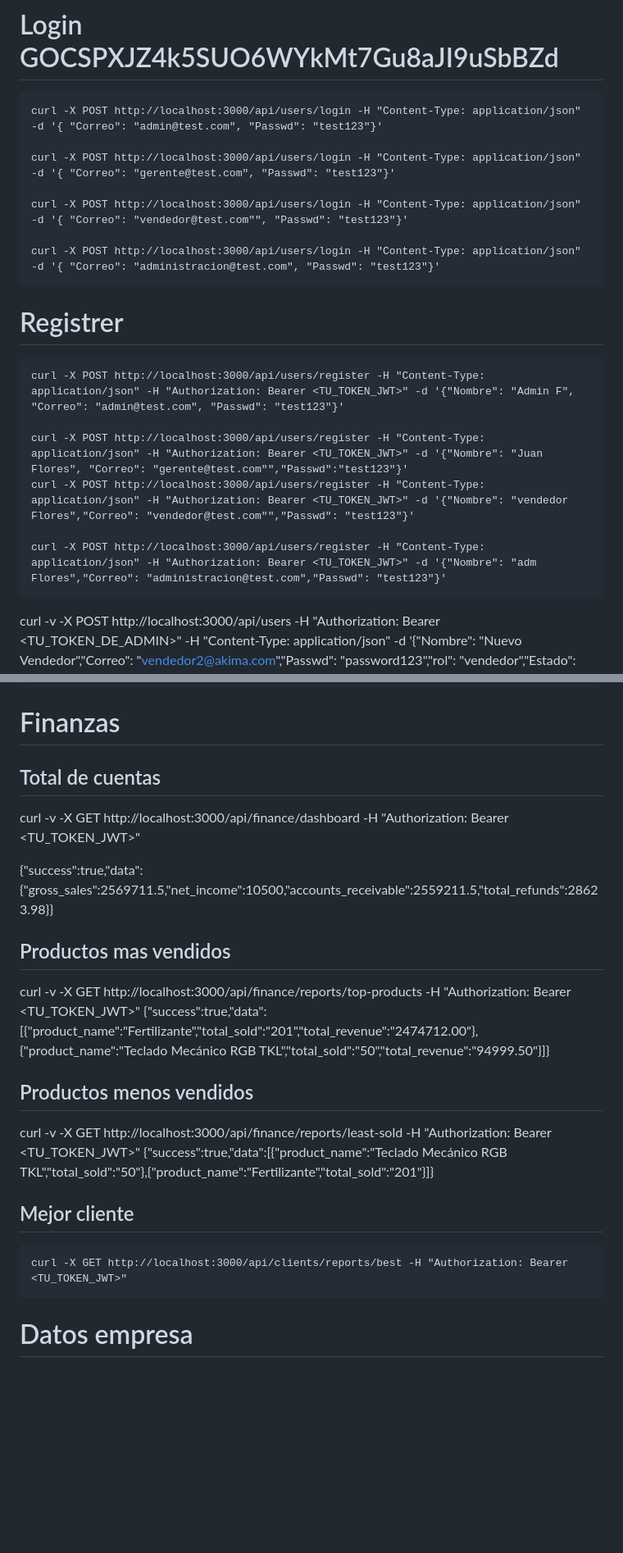
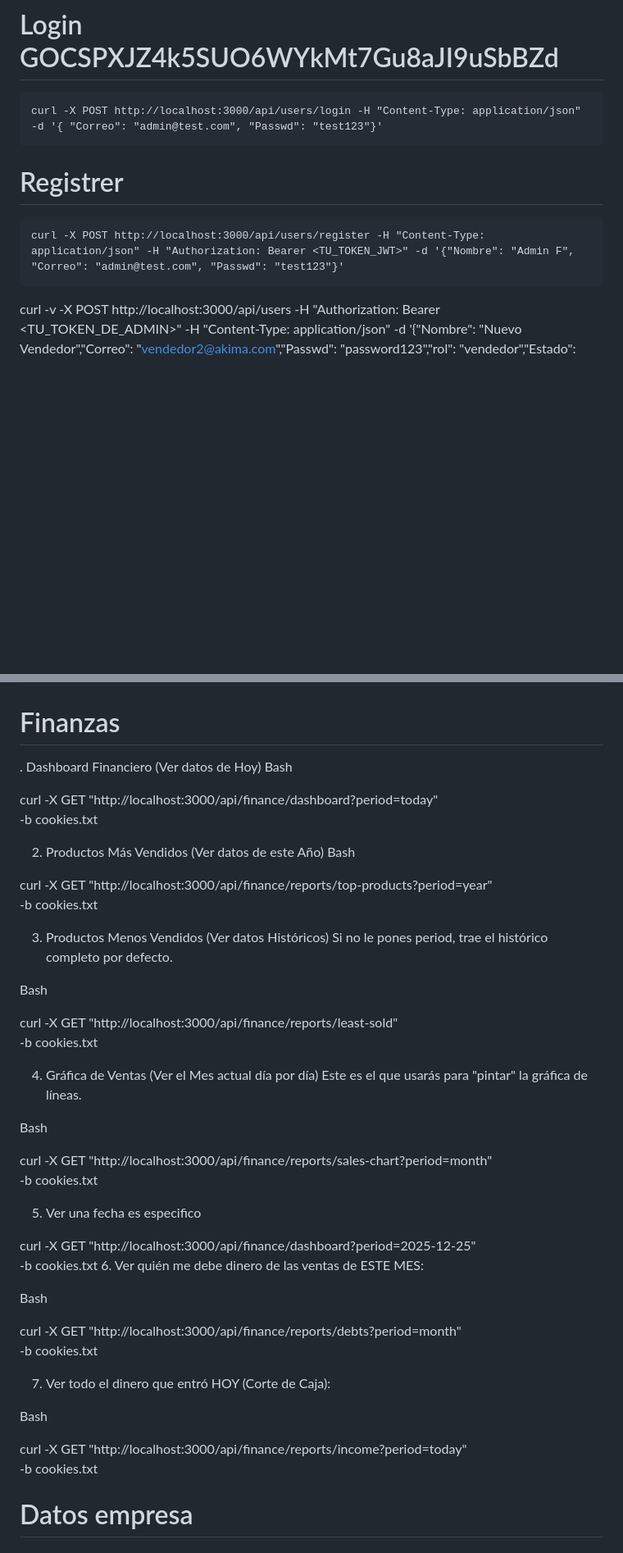
Before and after one commit to Santi4567/Akima, a Markdown page: Documentacion/Pruebas.md, 2 parts joined by grey strips. Shown at 82% size. Drawn GitHub-style; blank space fills up the shorter version.

Commit message:
Documentacion actualizada Finanzas

```diff
--- a/Documentacion/Pruebas.md
+++ b/Documentacion/Pruebas.md
@@ -2,19 +2,9 @@
 
     curl -X POST http://localhost:3000/api/users/login -H "Content-Type: application/json" -d '{ "Correo": "admin@test.com", "Passwd": "test123"}'
 
-    curl -X POST http://localhost:3000/api/users/login -H "Content-Type: application/json" -d '{ "Correo": "gerente@test.com", "Passwd": "test123"}'
-
-    curl -X POST http://localhost:3000/api/users/login -H "Content-Type: application/json" -d '{ "Correo": "vendedor@test.com"", "Passwd": "test123"}'
-
-    curl -X POST http://localhost:3000/api/users/login -H "Content-Type: application/json" -d '{ "Correo": "administracion@test.com", "Passwd": "test123"}'
-
 # Registrer
     curl -X POST http://localhost:3000/api/users/register -H "Content-Type: application/json" -H "Authorization: Bearer <TU_TOKEN_JWT>" -d '{"Nombre": "Admin F", "Correo": "admin@test.com", "Passwd": "test123"}'
 
-    curl -X POST http://localhost:3000/api/users/register -H "Content-Type: application/json" -H "Authorization: Bearer <TU_TOKEN_JWT>" -d '{"Nombre": "Juan Flores", "Correo": "gerente@test.com"","Passwd":"test123"}'
-    curl -X POST http://localhost:3000/api/users/register -H "Content-Type: application/json" -H "Authorization: Bearer <TU_TOKEN_JWT>" -d '{"Nombre": "vendedor Flores","Correo": "vendedor@test.com"","Passwd": "test123"}'
-
-    curl -X POST http://localhost:3000/api/users/register -H "Content-Type: application/json" -H "Authorization: Bearer <TU_TOKEN_JWT>" -d '{"Nombre": "adm Flores","Correo": "administracion@test.com","Passwd": "test123"}'
 
 curl -v -X POST http://localhost:3000/api/users -H "Authorization: Bearer <TU_TOKEN_DE_ADMIN>" -H "Content-Type: application/json" -d '{"Nombre": "Nuevo Vendedor","Correo": "vendedor2@akima.com","Passwd": "password123","rol": "vendedor","Estado": 1,"phone": "5512345678","address": "Calle Ventas 101","sex": "M"}'
 
@@ -305,19 +295,51 @@ curl -X DELETE http://localhost:3000/api/products/images/7 -H "Authorization: Be
     curl -X GET http://localhost:3000/api/payments -H "Authorization: Bearer <TU_TOKEN_JWT>"
 
 # Finanzas
-  ## Total de cuentas
-  curl -v -X GET http://localhost:3000/api/finance/dashboard -H "Authorization: Bearer  <TU_TOKEN_JWT>"
+. Dashboard Financiero (Ver datos de Hoy)
+Bash
 
-  {"success":true,"data":{"gross_sales":2569711.5,"net_income":10500,"accounts_receivable":2559211.5,"total_refunds":28623.98}}
-  ## Productos mas vendidos
-  curl -v -X GET http://localhost:3000/api/finance/reports/top-products -H "Authorization: Bearer  <TU_TOKEN_JWT>"
-  {"success":true,"data":[{"product_name":"Fertilizante","total_sold":"201","total_revenue":"2474712.00"},{"product_name":"Teclado Mecánico RGB TKL","total_sold":"50","total_revenue":"94999.50"}]}
-  ## Productos menos vendidos
-  curl -v -X GET http://localhost:3000/api/finance/reports/least-sold -H "Authorization: Bearer  <TU_TOKEN_JWT>"
-  {"success":true,"data":[{"product_name":"Teclado Mecánico RGB TKL","total_sold":"50"},{"product_name":"Fertilizante","total_sold":"201"}]}
+curl -X GET "http://localhost:3000/api/finance/dashboard?period=today" \
+-b cookies.txt
 
-  ## Mejor cliente
-    curl -X GET http://localhost:3000/api/clients/reports/best -H "Authorization: Bearer  <TU_TOKEN_JWT>"
+2. Productos Más Vendidos (Ver datos de este Año)
+Bash
+
+curl -X GET "http://localhost:3000/api/finance/reports/top-products?period=year" \
+-b cookies.txt
+
+3. Productos Menos Vendidos (Ver datos Históricos)
+Si no le pones period, trae el histórico completo por defecto.
+
+Bash
+
+curl -X GET "http://localhost:3000/api/finance/reports/least-sold" \
+-b cookies.txt
+
+4. Gráfica de Ventas (Ver el Mes actual día por día)
+Este es el que usarás para "pintar" la gráfica de líneas.
+
+Bash
+
+curl -X GET "http://localhost:3000/api/finance/reports/sales-chart?period=month" \
+-b cookies.txt
+
+5. Ver una fecha es especifico
+
+curl -X GET "http://localhost:3000/api/finance/dashboard?period=2025-12-25" \
+-b cookies.txt
+6. Ver quién me debe dinero de las ventas de ESTE MES:
+
+Bash
+
+curl -X GET "http://localhost:3000/api/finance/reports/debts?period=month" \
+-b cookies.txt
+
+7. Ver todo el dinero que entró HOY (Corte de Caja):
+
+Bash
+
+curl -X GET "http://localhost:3000/api/finance/reports/income?period=today" \
+-b cookies.txt
 
 
 # Datos empresa
```
